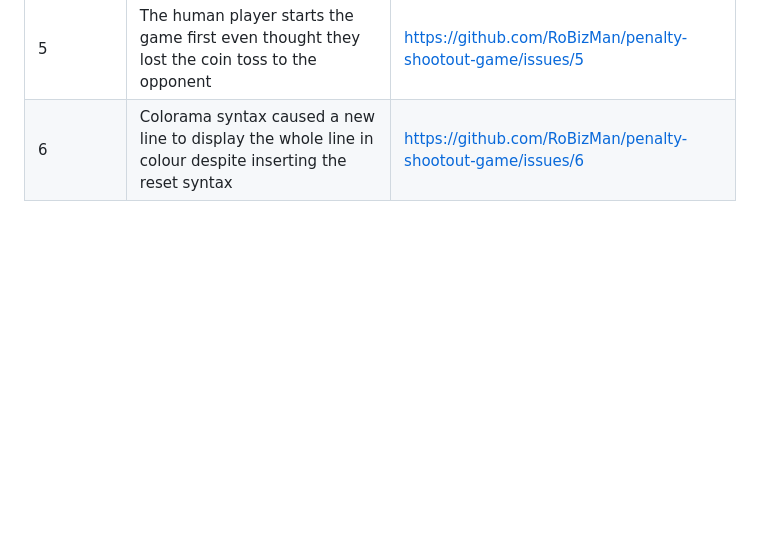
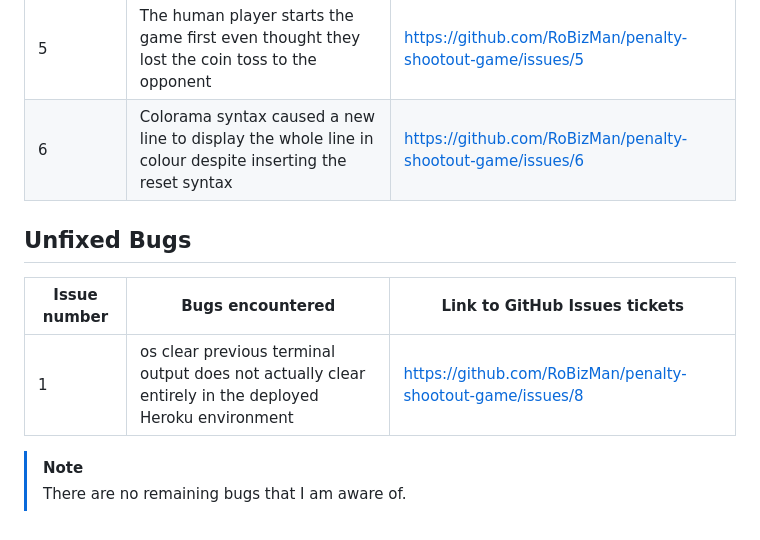
Before and after one commit to RoBizMan/penalty-shootout-game, a Markdown page: TESTING.md, the part around the change. GitHub-like rendering; blank space fills up the shorter version.

Commit message:
Add Unfixed Bugs to TESTING

```diff
--- a/TESTING.md
+++ b/TESTING.md
@@ -70,3 +70,12 @@ Defensive programming was manually tested with the below user acceptance testing
 | 4 | The game continues with any key pressed in the between penalty shootout outcome | https://github.com/RoBizMan/penalty-shootout-game/issues/4 |
 | 5 | The human player starts the game first even thought they lost the coin toss to the opponent | https://github.com/RoBizMan/penalty-shootout-game/issues/5 |
 | 6 | Colorama syntax caused a new line to display the whole line in colour despite inserting the reset syntax | https://github.com/RoBizMan/penalty-shootout-game/issues/6 |
+
+## Unfixed Bugs
+
+| Issue number | Bugs encountered | Link to GitHub Issues tickets |
+| - | - | - |
+| 1 | os clear previous terminal output does not actually clear entirely in the deployed Heroku environment | https://github.com/RoBizMan/penalty-shootout-game/issues/8 |
+
+> [!NOTE]
+> There are no remaining bugs that I am aware of.
```
